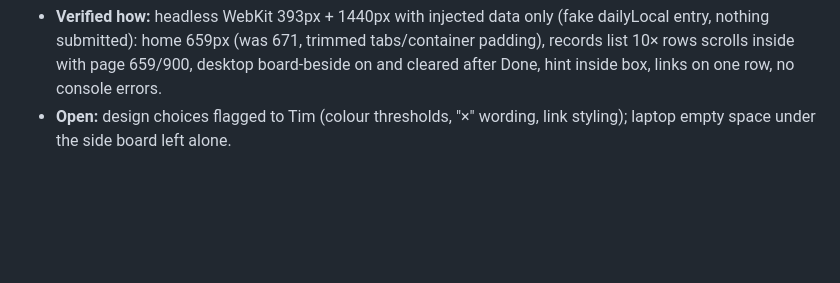
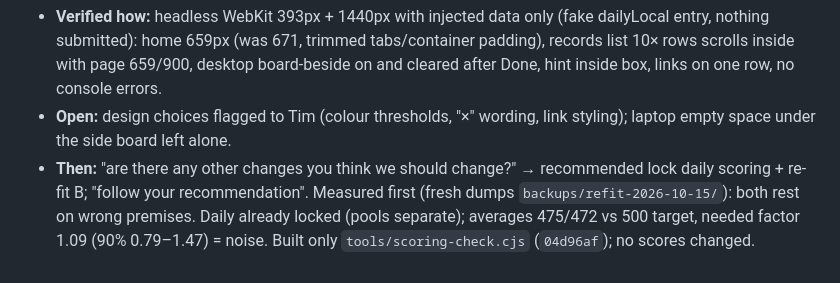
Before and after one commit to TimothyHadfield/Estimator_Quiz, a Markdown page: chat.md, the part around the change. Drawn GitHub-style; blank space fills up the shorter version.

Commit message:
chat.md: scoring check entry
Co-Authored-By: Claude Opus 5.5 (1M context) <noreply@anthropic.com>

```diff
--- a/chat.md
+++ b/chat.md
@@ -151,3 +151,4 @@ _One entry per session, newest at the bottom, capped at 60 KB. Older entries are
 - **Then:** "is there any formating or anything that could be improved throughout the cite?" → list; "do everything you recommend." → `b016682`: whole-number scores everywhere; `scoreColor()` red→green (≤20% red, ≥70% green) on leaderboards; phone header compacts off the home screen (`body.compact-header`, MutationObserver); `#leaderboard` scrolls in its own box (`fitLeaderboard`); results order score → squares → breakdown → Share → board, "No scores yet"; laptop shows the day's board in the side panel (`body.board-beside`, reset in `hideTestScreens`); `missText` "(2.5× low)" in answer + breakdown; practice intro trimmed; "(~142 million)" hint inside the input; Good/Report/Sources as plain text links.
 - **Verified how:** headless WebKit 393px + 1440px with injected data only (fake dailyLocal entry, nothing submitted): home 659px (was 671, trimmed tabs/container padding), records list 10× rows scrolls inside with page 659/900, desktop board-beside on and cleared after Done, hint inside box, links on one row, no console errors.
 - **Open:** design choices flagged to Tim (colour thresholds, "×" wording, link styling); laptop empty space under the side board left alone.
+- **Then:** "are there any other changes you think we should change?" → recommended lock daily scoring + re-fit B; "follow your recommendation". Measured first (fresh dumps `backups/refit-2026-10-15/`): both rest on wrong premises. Daily already locked (pools separate); averages 475/472 vs 500 target, needed factor 1.09 (90% 0.79–1.47) = noise. Built only `tools/scoring-check.cjs` (`04d96af`); no scores changed.
```
